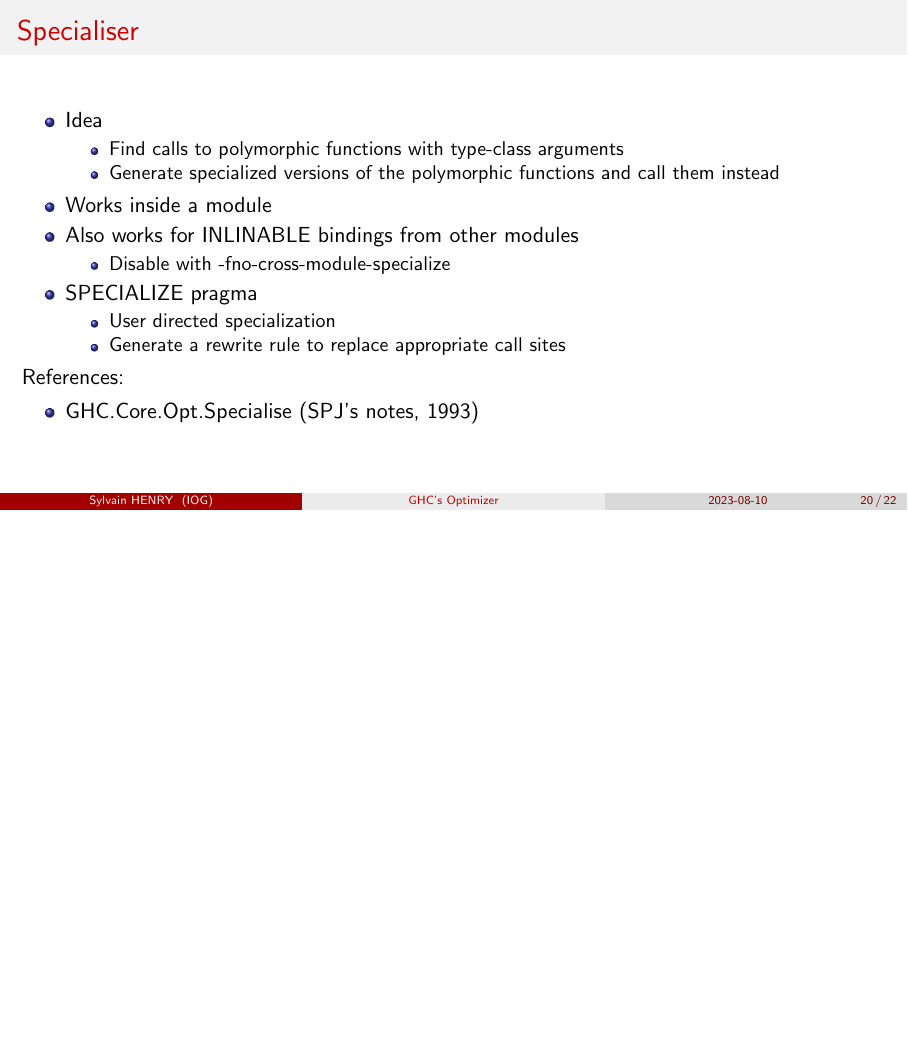
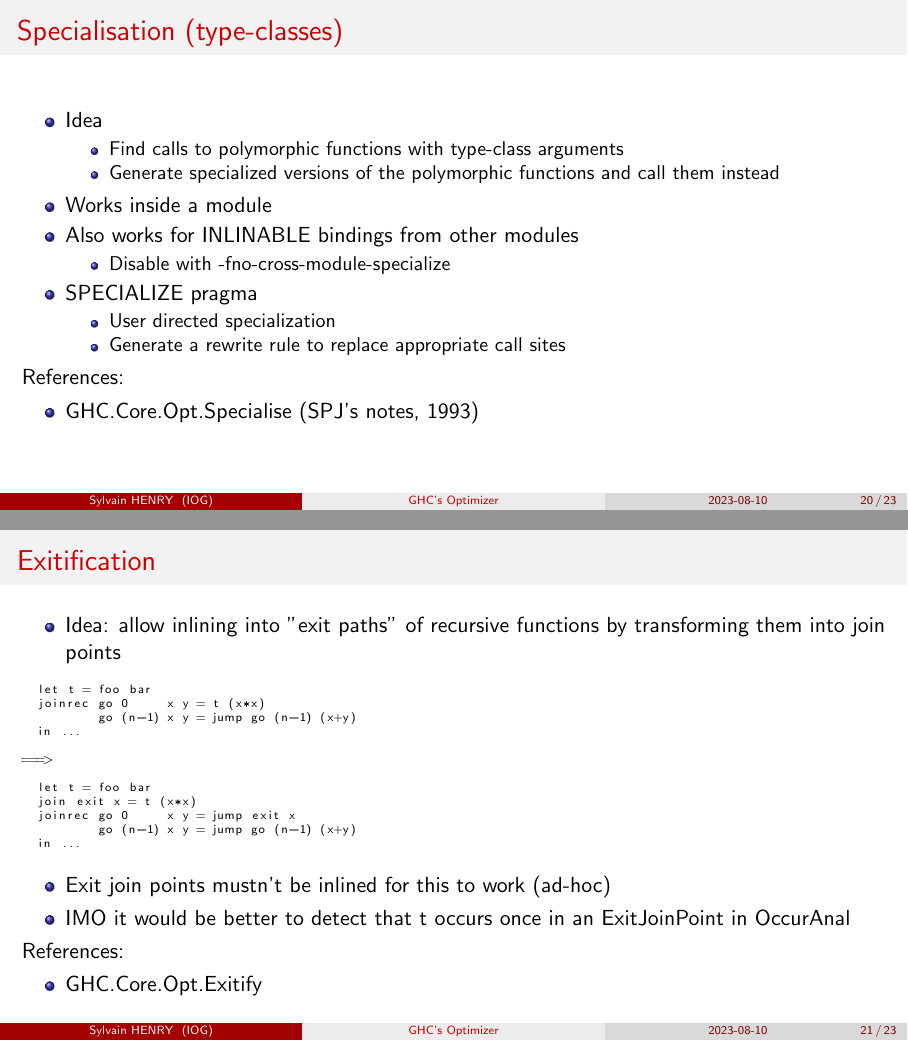
Before and after one commit to hsyl20/slides, LaTeX slides (2023-08-ghc-optim/pres.tex): page 28 of 30 before the commit and pages 28 and 29 of 31 after it, the two joined at a grey line, the shorter picture padded with empty space. Compiled offline with pdfLaTeX.

Commit message:
Exitification

```diff
--- a/2023-08-ghc-optim/pres.tex
+++ b/2023-08-ghc-optim/pres.tex
@@ -554,7 +554,7 @@ data Type     = ...
 \end{frame}
 
 \begin{frame}
-  \frametitle{Specialiser}
+  \frametitle{Specialisation (type-classes)}
 
   \begin{itemize}
     \item Idea
@@ -581,6 +581,42 @@ data Type     = ...
   \end{itemize}
 \end{frame}
 
+\begin{frame}[fragile]
+  \frametitle{Exitification}
+
+  \begin{itemize}
+    \item Idea: allow inlining into "exit paths" of recursive functions by
+      transforming them into join points
+  \end{itemize}
+
+\begin{lstlisting}[language=haskell,basicstyle=\tiny]
+  let t = foo bar
+  joinrec go 0     x y = t (x*x)
+          go (n-1) x y = jump go (n-1) (x+y)
+  in ...
+
+===>
+
+  let t = foo bar
+  join exit x = t (x*x)
+  joinrec go 0     x y = jump exit x
+          go (n-1) x y = jump go (n-1) (x+y)
+  in ...
+\end{lstlisting}
+
+  \begin{itemize}
+    \item Exit join points mustn't be inlined for this to work (ad-hoc)
+    \item IMO it would be better to detect that t occurs once in an ExitJoinPoint in
+      OccurAnal
+  \end{itemize}
+
+  References:
+  \begin{itemize}
+    \item GHC.Core.Opt.Exitify
+  \end{itemize}
+\end{frame}
+
+
 \section{Further work}
 
 \begin{frame}
```
Also changed, not shown: 2023-08-ghc-optim/pres.tex (1 more changed lines).
